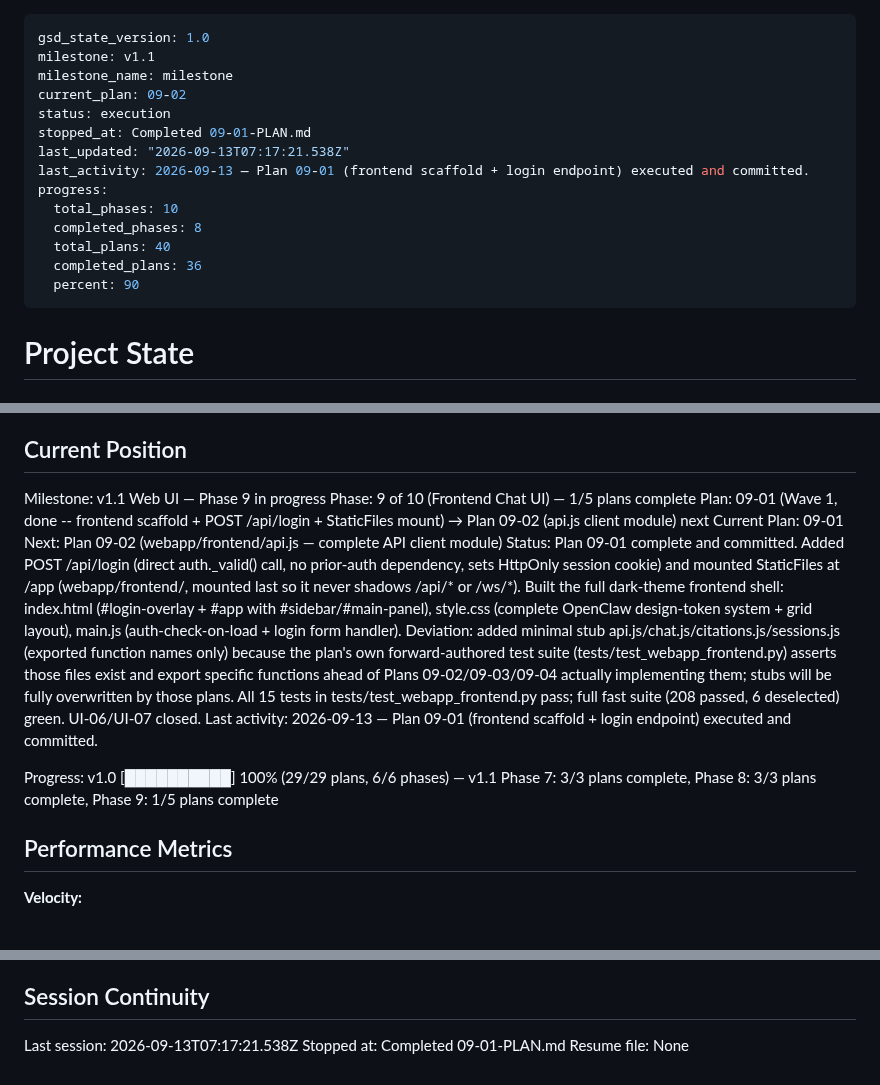
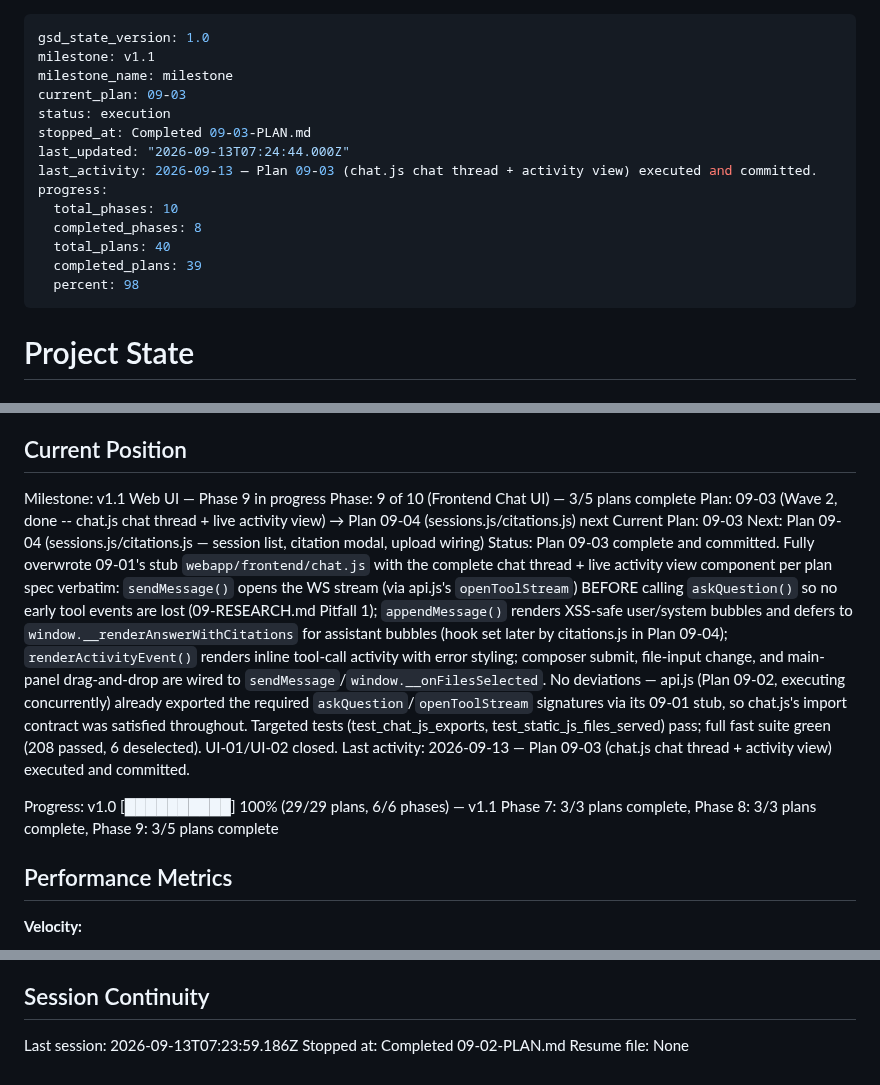
Before and after one commit to tjcrowley/bioclaw, a Markdown page: .planning/STATE.md, 3 parts joined by grey strips. Rendered like a GitHub page.

Commit message:
docs(09-02): complete api.js client module plan

```diff
--- a/.planning/STATE.md
+++ b/.planning/STATE.md
@@ -2,17 +2,17 @@
 gsd_state_version: 1.0
 milestone: v1.1
 milestone_name: milestone
-current_plan: 09-02
+current_plan: 09-03
 status: execution
-stopped_at: Completed 09-01-PLAN.md
-last_updated: "2026-09-13T07:17:21.538Z"
-last_activity: 2026-09-13 — Plan 09-01 (frontend scaffold + login endpoint) executed and committed.
+stopped_at: Completed 09-03-PLAN.md
+last_updated: "2026-09-13T07:24:44.000Z"
+last_activity: 2026-09-13 — Plan 09-03 (chat.js chat thread + activity view) executed and committed.
 progress:
   total_phases: 10
   completed_phases: 8
   total_plans: 40
-  completed_plans: 36
-  percent: 90
+  completed_plans: 39
+  percent: 98
 ---
 
 # Project State
@@ -27,14 +27,14 @@ See: .planning/PROJECT.md (updated 2026-09-11)
 ## Current Position
 
 Milestone: v1.1 Web UI — Phase 9 in progress
-Phase: 9 of 10 (Frontend Chat UI) — 1/5 plans complete
-Plan: 09-01 (Wave 1, done -- frontend scaffold + POST /api/login + StaticFiles mount) → Plan 09-02 (api.js client module) next
-Current Plan: 09-01
-Next: Plan 09-02 (webapp/frontend/api.js — complete API client module)
-Status: Plan 09-01 complete and committed. Added POST /api/login (direct auth._valid() call, no prior-auth dependency, sets HttpOnly session cookie) and mounted StaticFiles at /app (webapp/frontend/, mounted last so it never shadows /api/* or /ws/*). Built the full dark-theme frontend shell: index.html (#login-overlay + #app with #sidebar/#main-panel), style.css (complete OpenClaw design-token system + grid layout), main.js (auth-check-on-load + login form handler). Deviation: added minimal stub api.js/chat.js/citations.js/sessions.js (exported function names only) because the plan's own forward-authored test suite (tests/test_webapp_frontend.py) asserts those files exist and export specific functions ahead of Plans 09-02/09-03/09-04 actually implementing them; stubs will be fully overwritten by those plans. All 15 tests in tests/test_webapp_frontend.py pass; full fast suite (208 passed, 6 deselected) green. UI-06/UI-07 closed.
-Last activity: 2026-09-13 — Plan 09-01 (frontend scaffold + login endpoint) executed and committed.
+Phase: 9 of 10 (Frontend Chat UI) — 3/5 plans complete
+Plan: 09-03 (Wave 2, done -- chat.js chat thread + live activity view) → Plan 09-04 (sessions.js/citations.js) next
+Current Plan: 09-03
+Next: Plan 09-04 (sessions.js/citations.js — session list, citation modal, upload wiring)
+Status: Plan 09-03 complete and committed. Fully overwrote 09-01's stub `webapp/frontend/chat.js` with the complete chat thread + live activity view component per plan spec verbatim: `sendMessage()` opens the WS stream (via api.js's `openToolStream`) BEFORE calling `askQuestion()` so no early tool events are lost (09-RESEARCH.md Pitfall 1); `appendMessage()` renders XSS-safe user/system bubbles and defers to `window.__renderAnswerWithCitations` for assistant bubbles (hook set later by citations.js in Plan 09-04); `renderActivityEvent()` renders inline tool-call activity with error styling; composer submit, file-input change, and main-panel drag-and-drop are wired to `sendMessage`/`window.__onFilesSelected`. No deviations — api.js (Plan 09-02, executing concurrently) already exported the required `askQuestion`/`openToolStream` signatures via its 09-01 stub, so chat.js's import contract was satisfied throughout. Targeted tests (test_chat_js_exports, test_static_js_files_served) pass; full fast suite green (208 passed, 6 deselected). UI-01/UI-02 closed.
+Last activity: 2026-09-13 — Plan 09-03 (chat.js chat thread + activity view) executed and committed.
 
-Progress: v1.0 [██████████] 100% (29/29 plans, 6/6 phases) — v1.1 Phase 7: 3/3 plans complete, Phase 8: 3/3 plans complete, Phase 9: 1/5 plans complete
+Progress: v1.0 [██████████] 100% (29/29 plans, 6/6 phases) — v1.1 Phase 7: 3/3 plans complete, Phase 8: 3/3 plans complete, Phase 9: 3/5 plans complete
 
 ## Performance Metrics
 
@@ -164,6 +167,6 @@ v1.1 (Web UI) requirements (14, 100% mapped) and roadmap (phases 7-10) are defin
 
 ## Session Continuity
 
-Last session: 2026-09-13T07:17:21.538Z
-Stopped at: Completed 09-01-PLAN.md
+Last session: 2026-09-13T07:23:59.186Z
+Stopped at: Completed 09-02-PLAN.md
 Resume file: None
```
Also changed, not shown: other parts of .planning/STATE.md (+4 -1 lines), .planning/REQUIREMENTS.md (+2 -2 lines), 1 other file.
